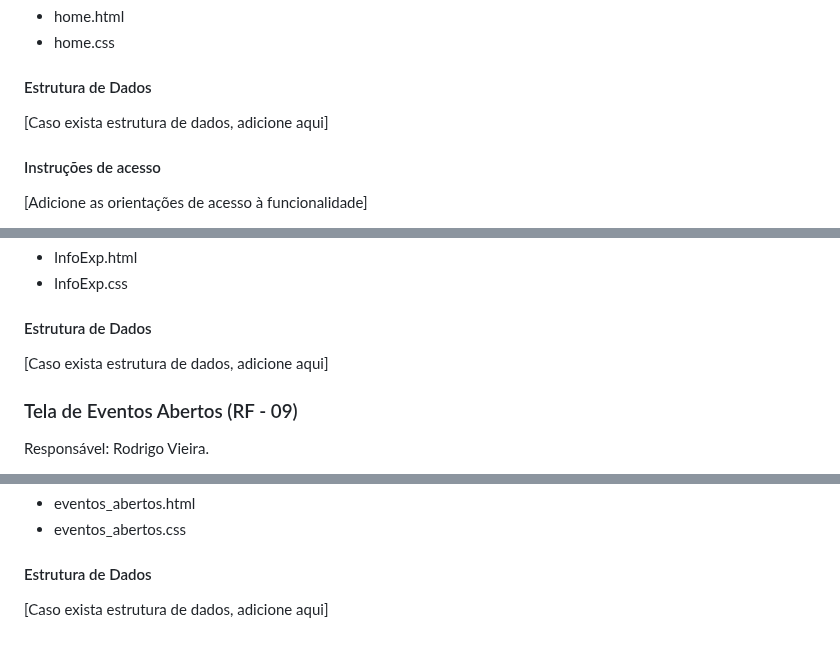
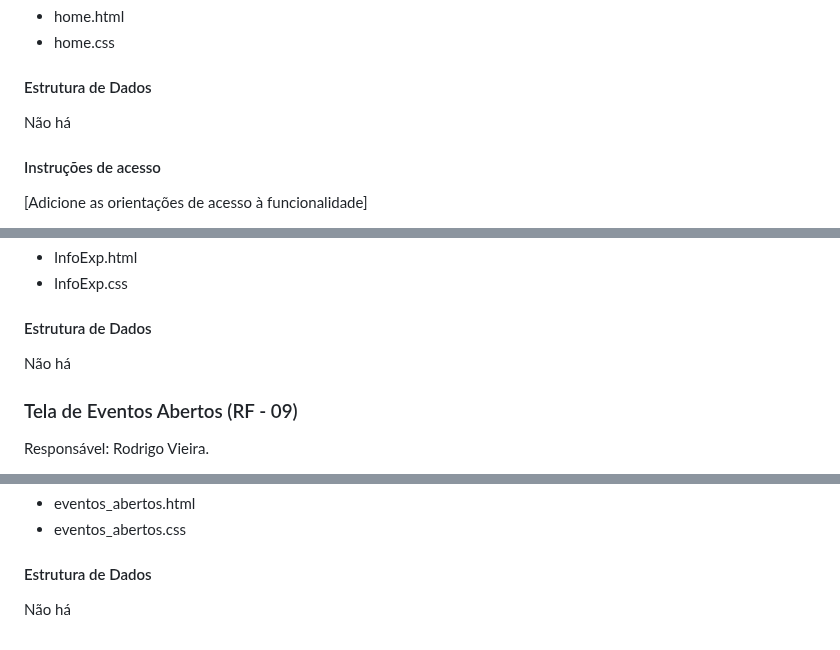
Before and after one commit to Nilmarsilva/pmv-ads-2023-2-e1-proj-web-t11-pmv-ads-2023-2-e1-proj-vendaingressos, a Markdown page: documentos/06-Programação de Funcionalidades.md, 3 parts joined by grey strips. GitHub-like rendering.

```diff
--- a/documentos/06-Programação de Funcionalidades.md
+++ b/documentos/06-Programação de Funcionalidades.md
@@ -33,7 +33,7 @@ RF-20: A aplicação deve fornecer uma página principal que permita acesso a ou
 
 #### Estrutura de Dados
 
-[Caso exista estrutura de dados, adicione aqui]
+Não há
 
 
 #### Instruções de acesso
@@ -102,7 +102,7 @@ RF-09: A aplicação deve permitir ao usuário ter informações sobre o ingress
 
 #### Estrutura de Dados
 
-[Caso exista estrutura de dados, adicione aqui]
+Não há
 
 ### Tela de Eventos Abertos (RF - 09)
 
@@ -127,4 +127,4 @@ RF-09: A aplicação deve permitir ao usuário ter informações sobre o ingress
 
 #### Estrutura de Dados
 
-[Caso exista estrutura de dados, adicione aqui]
+Não há
```
